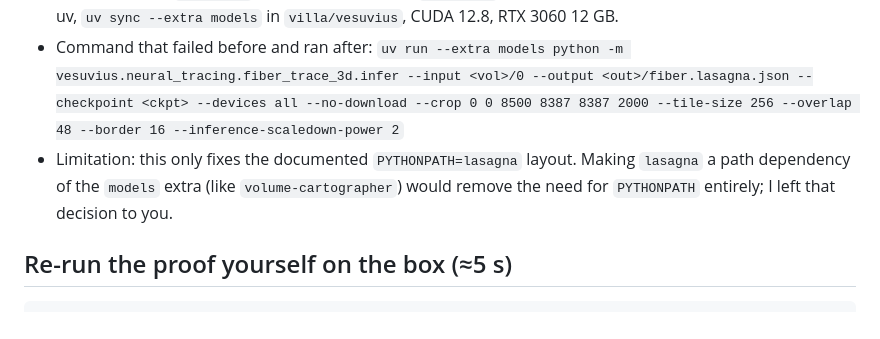
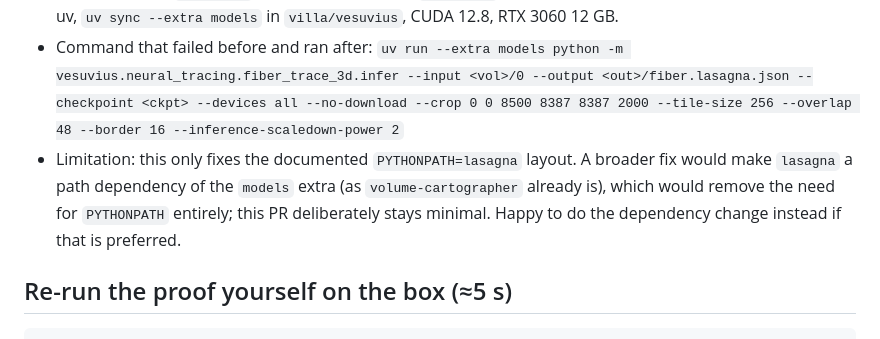
Before and after one commit to skuzbucket1/scroll-prize, a Markdown page: notes/pr-fiber-lasagna-import.md, the part around the change. Drawn GitHub-style.

Commit message:
Neutral wording for the PR 3 limitation note

````diff
--- a/notes/pr-fiber-lasagna-import.md
+++ b/notes/pr-fiber-lasagna-import.md
@@ -44,7 +44,7 @@ Full inference log from the run that then completed: `[predict3d] 20172/20172 ti
 - Tested commit: `6222bbb8b` (branch on upstream `a329895ea`). Environment: Ubuntu 24.04, Python 3.14.8 via uv, `uv sync --extra models` in `villa/vesuvius`, CUDA 12.8, RTX 3060 12 GB.
 - Command that failed before and ran after:
   `uv run --extra models python -m vesuvius.neural_tracing.fiber_trace_3d.infer --input <vol>/0 --output <out>/fiber.lasagna.json --checkpoint <ckpt> --devices all --no-download --crop 0 0 8500 8387 8387 2000 --tile-size 256 --overlap 48 --border 16 --inference-scaledown-power 2`
-- Limitation: this only fixes the documented `PYTHONPATH=lasagna` layout. Making `lasagna` a path dependency of the `models` extra (like `volume-cartographer`) would remove the need for `PYTHONPATH` entirely; I left that decision to you.
+- Limitation: this only fixes the documented `PYTHONPATH=lasagna` layout. A broader fix would make `lasagna` a path dependency of the `models` extra (as `volume-cartographer` already is), which would remove the need for `PYTHONPATH` entirely; this PR deliberately stays minimal. Happy to do the dependency change instead if that is preferred.
 
 ## Re-run the proof yourself on the box (≈5 s)
 ```
````
